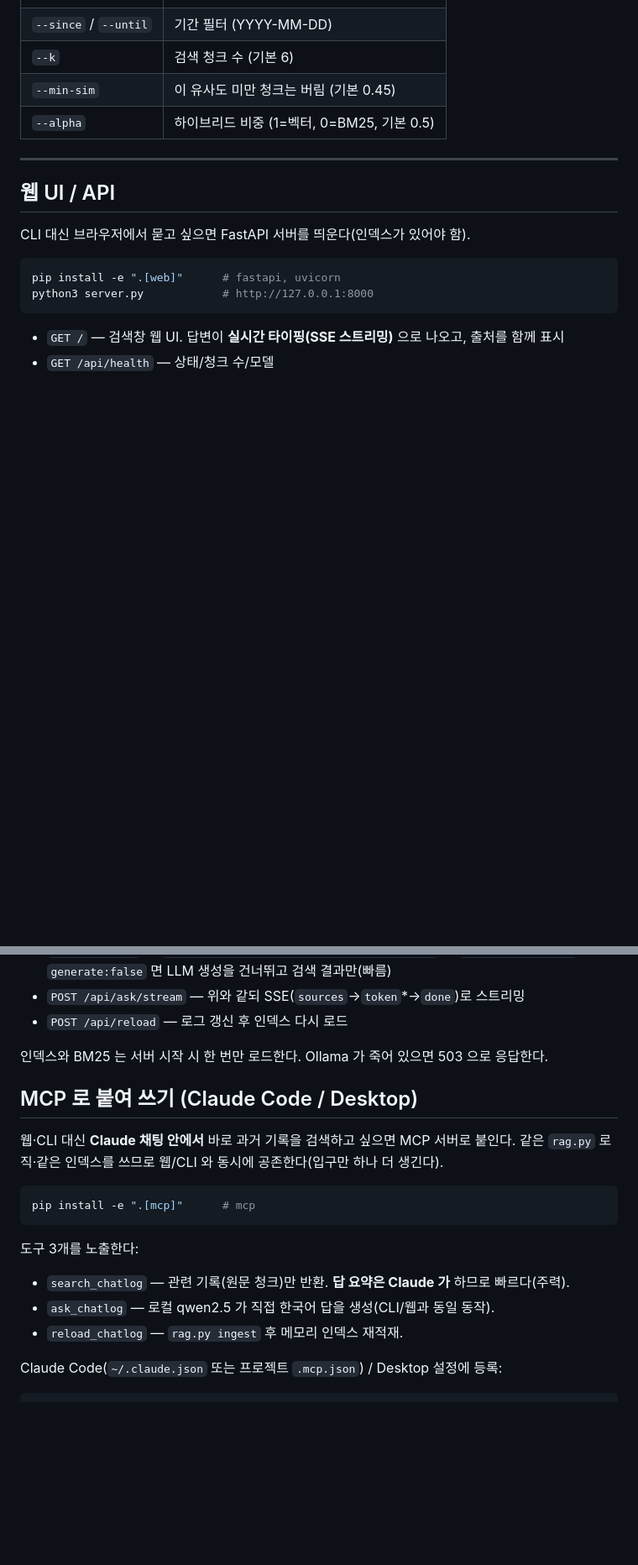
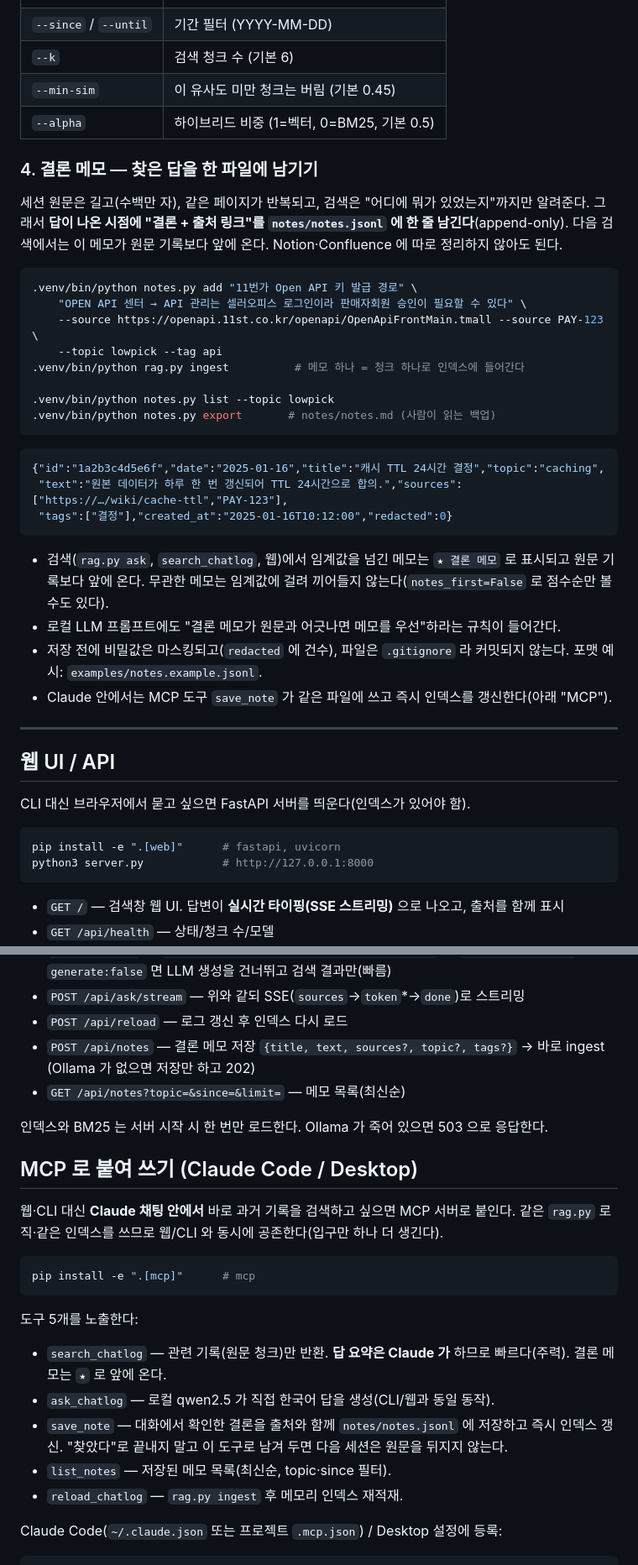
Before and after one commit to minBuild/chat-log, a Markdown page: README.md, 2 parts joined by grey strips. Shown at 84% size. Drawn GitHub-style; blank space fills up the shorter version.

Commit message:
README: 결론 메모·비밀값 마스킹·MCP 도구 5개 반영

````diff
--- a/README.md
+++ b/README.md
@@ -122,6 +126,35 @@ CHATLOG_LLM=qwen2.5:14b .venv/bin/python rag.py ask "..."
 | `--min-sim` | 이 유사도 미만 청크는 버림 (기본 0.45) |
 | `--alpha`   | 하이브리드 비중 (1=벡터, 0=BM25, 기본 0.5) |
 
+### 4. 결론 메모 — 찾은 답을 한 파일에 남기기
+
+세션 원문은 길고(수백만 자), 같은 페이지가 반복되고, 검색은 "어디에 뭐가 있었는지"까지만 알려준다.
+그래서 **답이 나온 시점에 "결론 + 출처 링크"를 `notes/notes.jsonl` 에 한 줄 남긴다**(append-only).
+다음 검색에서는 이 메모가 원문 기록보다 앞에 온다. Notion·Confluence 에 따로 정리하지 않아도 된다.
+
+```bash
+.venv/bin/python notes.py add "11번가 Open API 키 발급 경로" \
+    "OPEN API 센터 → API 관리는 셀러오피스 로그인이라 판매자회원 승인이 필요할 수 있다" \
+    --source https://openapi.11st.co.kr/openapi/OpenApiFrontMain.tmall --source PAY-123 \
+    --topic lowpick --tag api
+.venv/bin/python rag.py ingest          # 메모 하나 = 청크 하나로 인덱스에 들어간다
+
+.venv/bin/python notes.py list --topic lowpick
+.venv/bin/python notes.py export       # notes/notes.md (사람이 읽는 백업)
+```
+
+```json
+{"id":"1a2b3c4d5e6f","date":"2025-01-16","title":"캐시 TTL 24시간 결정","topic":"caching",
+ "text":"원본 데이터가 하루 한 번 갱신되어 TTL 24시간으로 합의.","sources":["https://…/wiki/cache-ttl","PAY-123"],
+ "tags":["결정"],"created_at":"2025-01-16T10:12:00","redacted":0}
+```
+
+- 검색(`rag.py ask`, `search_chatlog`, 웹)에서 임계값을 넘긴 메모는 `★ 결론 메모` 로 표시되고 원문 기록보다 앞에 온다.
+  무관한 메모는 임계값에 걸려 끼어들지 않는다(`notes_first=False` 로 점수순만 볼 수도 있다).
+- 로컬 LLM 프롬프트에도 "결론 메모가 원문과 어긋나면 메모를 우선"하라는 규칙이 들어간다.
+- 저장 전에 비밀값은 마스킹되고(`redacted` 에 건수), 파일은 `.gitignore` 라 커밋되지 않는다. 포맷 예시: `examples/notes.example.jsonl`.
+- Claude 안에서는 MCP 도구 `save_note` 가 같은 파일에 쓰고 즉시 인덱스를 갱신한다(아래 "MCP").
+
 ---
 
 ## 웹 UI / API
@@ -139,6 +172,8 @@ python3 server.py            # http://127.0.0.1:8000
   `generate:false` 면 LLM 생성을 건너뛰고 검색 결과만(빠름)
 - `POST /api/ask/stream` — 위와 같되 SSE(`sources`→`token`*→`done`)로 스트리밍
 - `POST /api/reload` — 로그 갱신 후 인덱스 다시 로드
+- `POST /api/notes` — 결론 메모 저장 `{title, text, sources?, topic?, tags?}` → 바로 ingest (Ollama 가 없으면 저장만 하고 202)
+- `GET /api/notes?topic=&since=&limit=` — 메모 목록(최신순)
 
 인덱스와 BM25 는 서버 시작 시 한 번만 로드한다. Ollama 가 죽어 있으면 503 으로 응답한다.
 
@@ -151,10 +186,13 @@ python3 server.py            # http://127.0.0.1:8000
 pip install -e ".[mcp]"      # mcp
 ```
 
-도구 3개를 노출한다:
+도구 5개를 노출한다:
 
-- `search_chatlog` — 관련 기록(원문 청크)만 반환. **답 요약은 Claude 가** 하므로 빠르다(주력).
+- `search_chatlog` — 관련 기록(원문 청크)만 반환. **답 요약은 Claude 가** 하므로 빠르다(주력). 결론 메모는 `★` 로 앞에 온다.
 - `ask_chatlog` — 로컬 qwen2.5 가 직접 한국어 답을 생성(CLI/웹과 동일 동작).
+- `save_note` — 대화에서 확인한 결론을 출처와 함께 `notes/notes.jsonl` 에 저장하고 즉시 인덱스 갱신.
+  "찾았다"로 끝내지 말고 이 도구로 남겨 두면 다음 세션은 원문을 뒤지지 않는다.
+- `list_notes` — 저장된 메모 목록(최신순, topic·since 필터).
 - `reload_chatlog` — `rag.py ingest` 후 메모리 인덱스 재적재.
 
 Claude Code(`~/.claude.json` 또는 프로젝트 `.mcp.json`) / Desktop 설정에 등록:
````
Also changed, not shown: other parts of README.md (+26 -7 lines).
